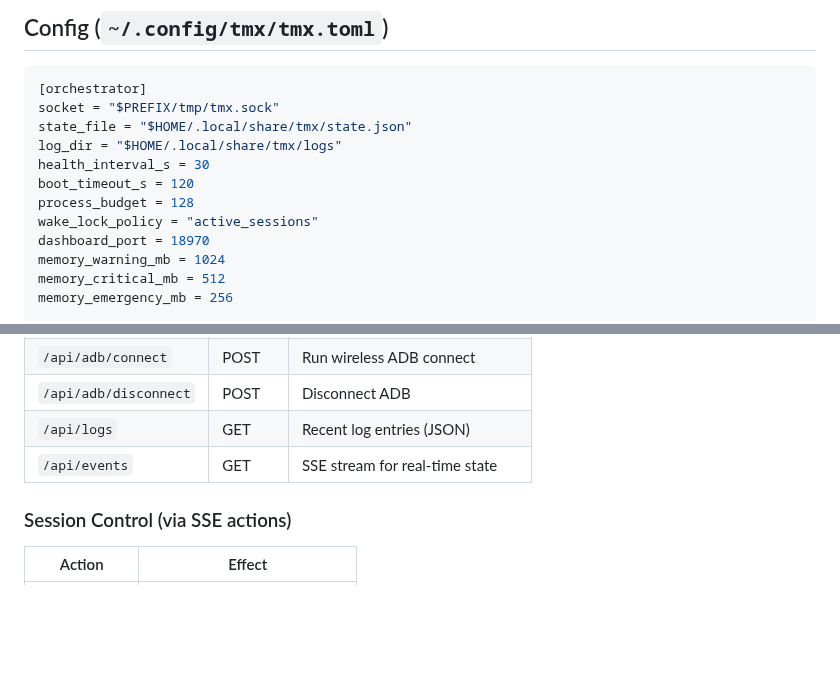
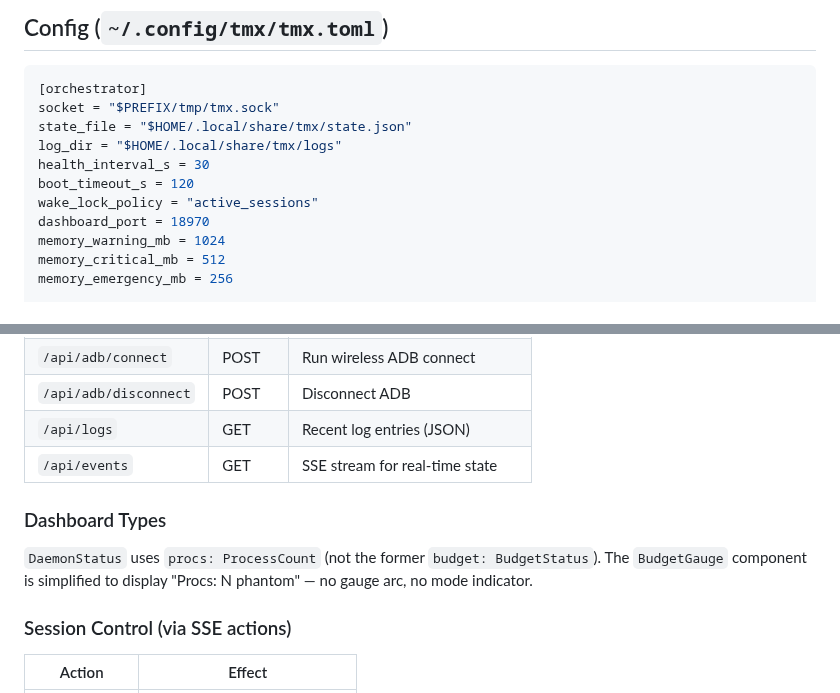
Before and after one commit to tribixbite/termux-tools, a Markdown page: docs/specs/tmx-orchestrator.md, 2 parts joined by grey strips. Drawn GitHub-style; blank space fills up the shorter version.

```diff
--- a/docs/specs/tmx-orchestrator.md
+++ b/docs/specs/tmx-orchestrator.md
@@ -15,7 +15,6 @@ state_file = "$HOME/.local/share/tmx/state.json"
 log_dir = "$HOME/.local/share/tmx/logs"
 health_interval_s = 30
 boot_timeout_s = 120
-process_budget = 128
 wake_lock_policy = "active_sessions"
 dashboard_port = 18970
 memory_warning_mb = 1024
@@ -190,6 +235,12 @@ Astro 5 static site with Svelte 5 islands, served on port 18970.
 | `/api/logs` | GET | Recent log entries (JSON) |
 | `/api/events` | GET | SSE stream for real-time state |
 
+### Dashboard Types
+
+`DaemonStatus` uses `procs: ProcessCount` (not the former `budget: BudgetStatus`).
+The `BudgetGauge` component is simplified to display "Procs: N phantom" — no gauge
+arc, no mode indicator.
+
 ### Session Control (via SSE actions)
 
 | Action | Effect |
```
Also changed, not shown: other parts of docs/specs/tmx-orchestrator.md (+48 -2 lines).
